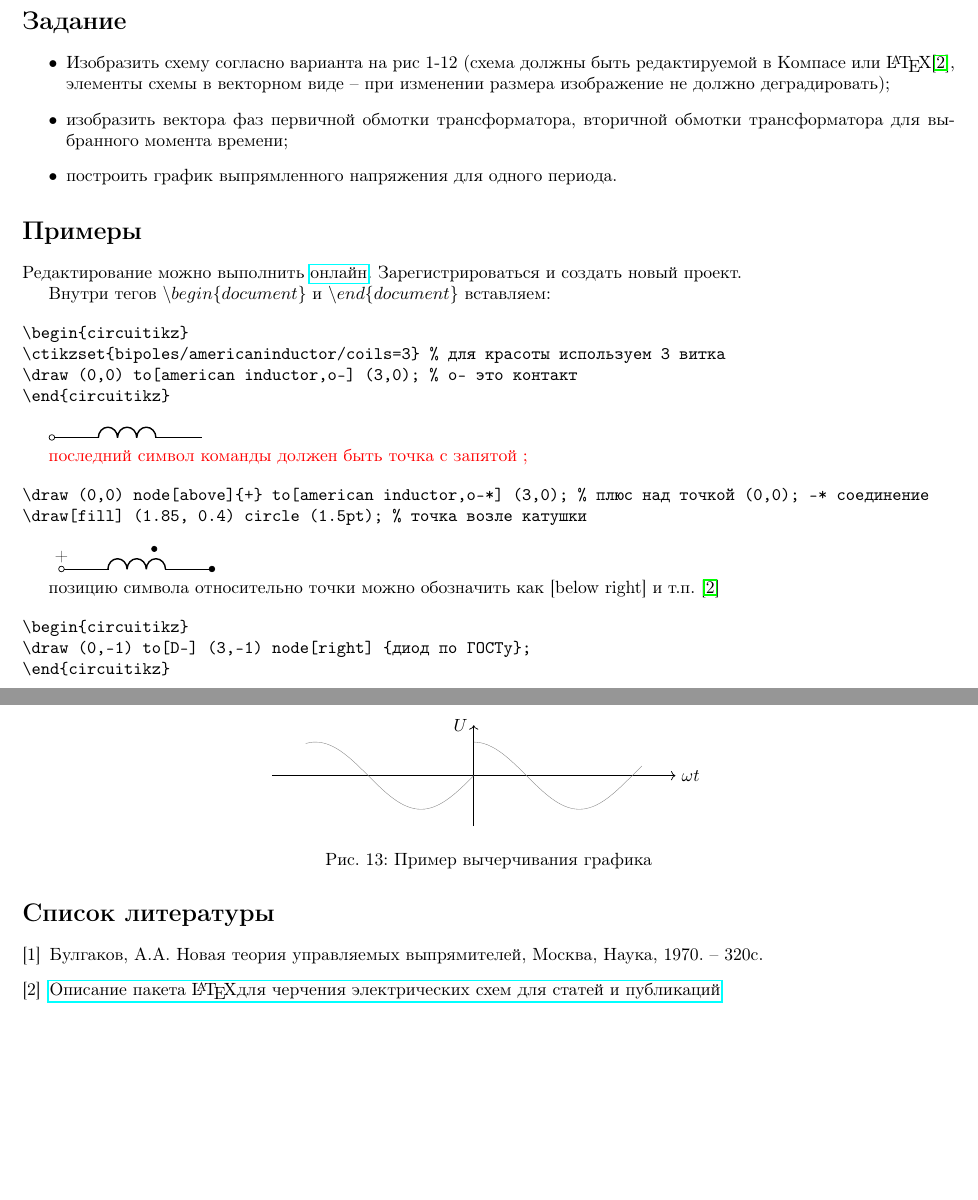
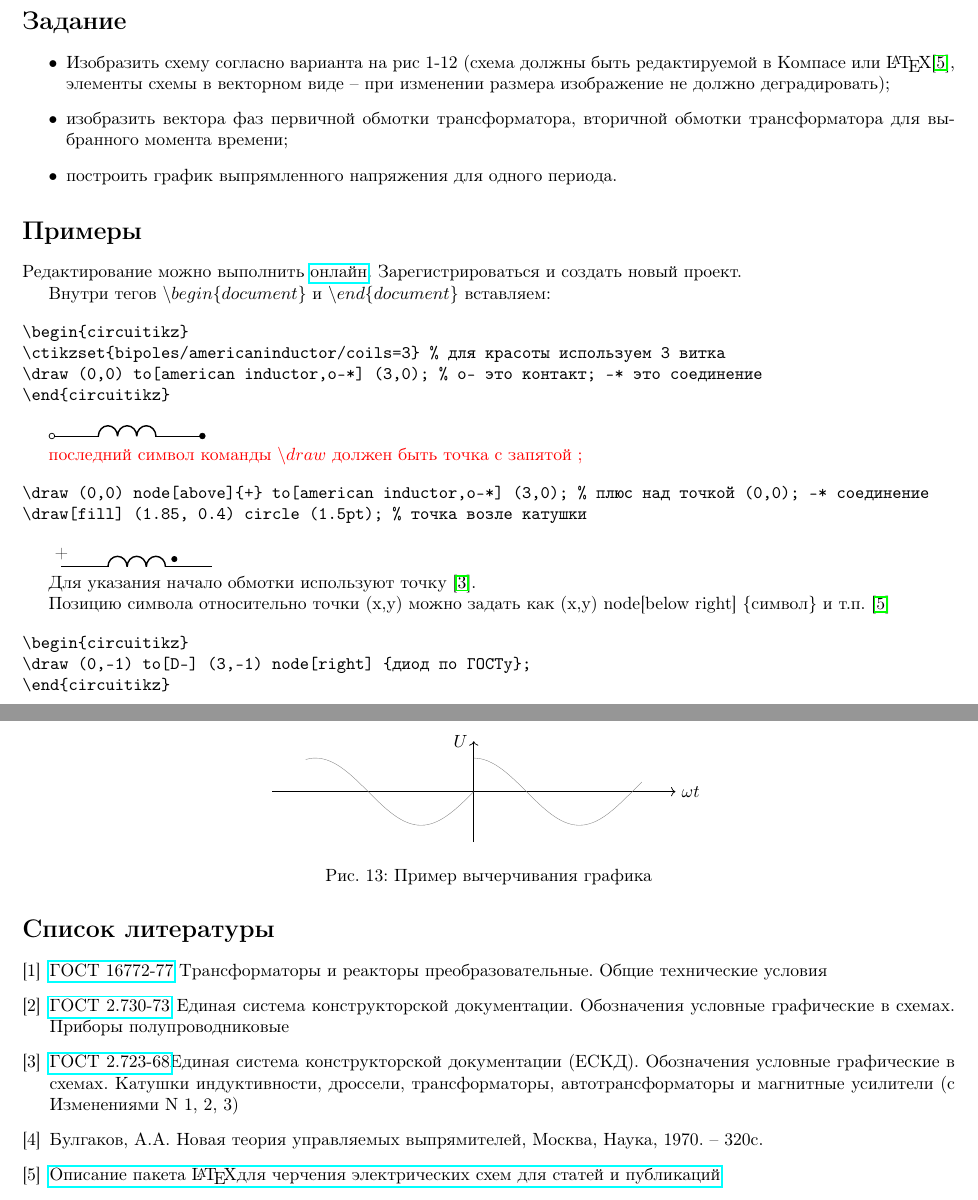
Before and after one commit to trot-t/power_electronics_virtual_labs, a LaTeX document (pract2.tex): two parts of pages 2 and 3 of 3, joined at a grey line, cut so that both start at the same text, the shorter picture padded with empty space. Compiled offline with pdfLaTeX.

Commit message:
добавлены ГОСы

```diff
--- a/pract2.tex
+++ b/pract2.tex
@@ -131,17 +131,17 @@
 \begin{verbatim}
 \begin{circuitikz}
 \ctikzset{bipoles/americaninductor/coils=3} % для красоты используем 3 витка
-\draw (0,0) to[american inductor,o-] (3,0); % o- это контакт
+\draw (0,0) to[american inductor,o-*] (3,0); % o- это контакт; -* это соединение
 \end{circuitikz}
 \end{verbatim}
 
 
 \begin{circuitikz}
 \ctikzset{bipoles/americaninductor/coils=3}
-\draw (0,0) to[american inductor,o-] (3,0);
+\draw (0,0) to[american inductor,o-*] (3,0);
 \end{circuitikz}
 
-\textcolor{red}{последний символ команды должен быть точка с запятой ;}
+\textcolor{red}{последний символ команды $\backslash draw$ должен быть точка с запятой ;}
 
 \begin{verbatim}
 \draw (0,0) node[above]{+} to[american inductor,o-*] (3,0); % плюс над точкой (0,0); -* соединение
@@ -150,11 +150,13 @@
 
 \begin{circuitikz}
 \ctikzset{bipoles/americaninductor/coils=3}
-\draw (0,0) node[above] {+} to[american inductor,o-*] (3,0); % плюс над контактом  в точке (0,0)
-\draw[fill] (1.85, 0.4) circle (1.5pt);
+\draw (0,0) node[above] {+} to[american inductor] (3,0); % плюс над контактом  в точке (0,0)
+\draw[fill] (2.25, 0.15) circle (1.5pt);
 \end{circuitikz}
 
-позицию символа относительно точки можно обозначить как [below right] и т.п. \cite{circuitikz}
+Для указания начало обмотки используют точку \cite{UGOinductor}.
+
+Позицию символа относительно точки (x,y) можно задать как (x,y) node[below right] \{символ\} и т.п. \cite{circuitikz}
 
 \begin{verbatim}
 \begin{circuitikz}
@@ -220,7 +222,10 @@
 \end{figure}
 
 \renewcommand{\bibname}{}
-\begin{thebibliography}{2}
+\begin{thebibliography}{5}
+	\bibitem{trans}	\href{http://docs.cntd.ru/document/gost-16772-77}{ГОСТ 16772-77} Трансформаторы и реакторы преобразовательные. Общие технические условия
+	\bibitem{UGOdiod} \href{https://znaytovar.ru/gost/2/GOST_273073_ESKD_Oboznacheniya.html}{ГОСТ 2.730-73}  Единая система конструкторской документации. Обозначения условные графические в схемах.  Приборы полупроводниковые
+	\bibitem{UGOinductor} \href{http://docs.cntd.ru/document/1200006612} {ГОСТ 2.723-68}Единая система конструкторской документации (ЕСКД). Обозначения условные графические в схемах. Катушки индуктивности, дроссели, трансформаторы, автотрансформаторы и магнитные усилители (с Изменениями N 1, 2, 3)
 	\bibitem{bulgakovAA} Булгаков, А.А. Новая теория управляемых выпрямителей, Москва, Наука, 1970. -- 320с.
         \bibitem{circuitikz} \href{http://texdoc.net/texmf-dist/doc/latex/circuitikz/circuitikzmanual.pdf}{Описание пакета \LaTeX для черчения электрических схем для статей и публикаций}
 \end{thebibliography}
```
Also changed, not shown: pract2.pdf.
